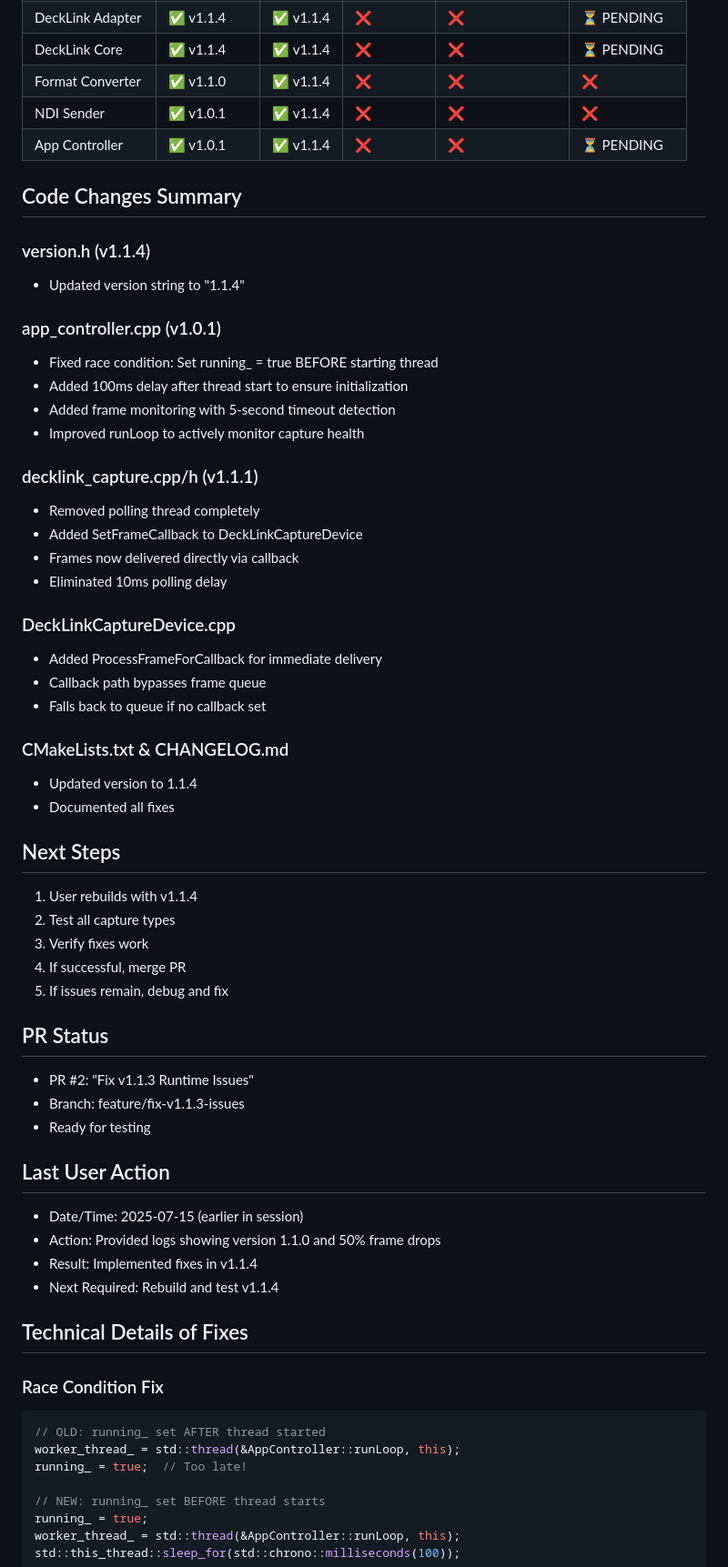
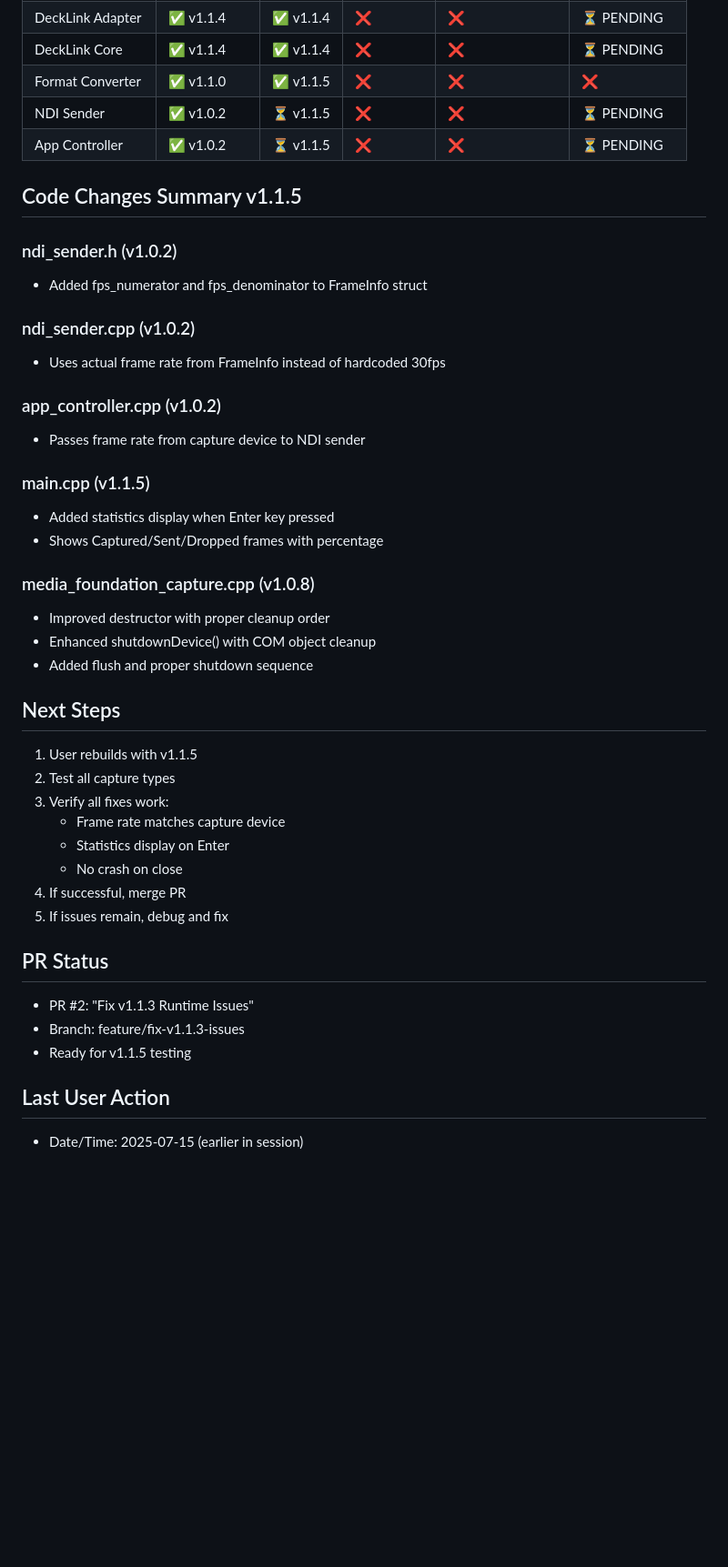
Before and after one commit to zbynekdrlik/ndi-bridge, a Markdown page: THREAD_PROGRESS.md, the part around the change printed below. Shown: that part at 91% size. Rendered like a GitHub page; blank space fills up the shorter version.

Commit message:
Update THREAD_PROGRESS with v1.1.5 fixes and testing requirements

````diff
--- a/THREAD_PROGRESS.md
+++ b/THREAD_PROGRESS.md
@@ -68,64 +71,43 @@
 | DeckLink Adapter | ✅ v1.1.4 | ✅ v1.1.4 | ❌ | ❌ | ⏳ PENDING |
 | DeckLink Core | ✅ v1.1.4 | ✅ v1.1.4 | ❌ | ❌ | ⏳ PENDING |
-| Format Converter | ✅ v1.1.0 | ✅ v1.1.4 | ❌ | ❌ | ❌ |
-| NDI Sender | ✅ v1.0.1 | ✅ v1.1.4 | ❌ | ❌ | ❌ |
-| App Controller | ✅ v1.0.1 | ✅ v1.1.4 | ❌ | ❌ | ⏳ PENDING |
+| Format Converter | ✅ v1.1.0 | ✅ v1.1.5 | ❌ | ❌ | ❌ |
+| NDI Sender | ✅ v1.0.2 | ⏳ v1.1.5 | ❌ | ❌ | ⏳ PENDING |
+| App Controller | ✅ v1.0.2 | ⏳ v1.1.5 | ❌ | ❌ | ⏳ PENDING |
 
-## Code Changes Summary
+## Code Changes Summary v1.1.5
 
-### version.h (v1.1.4)
-- Updated version string to "1.1.4"
+### ndi_sender.h (v1.0.2)
+- Added fps_numerator and fps_denominator to FrameInfo struct
 
-### app_controller.cpp (v1.0.1)
-- Fixed race condition: Set running_ = true BEFORE starting thread
-- Added 100ms delay after thread start to ensure initialization
-- Added frame monitoring with 5-second timeout detection
-- Improved runLoop to actively monitor capture health
+### ndi_sender.cpp (v1.0.2)
+- Uses actual frame rate from FrameInfo instead of hardcoded 30fps
 
-### decklink_capture.cpp/h (v1.1.1)
-- Removed polling thread completely
-- Added SetFrameCallback to DeckLinkCaptureDevice
-- Frames now delivered directly via callback
-- Eliminated 10ms polling delay
+### app_controller.cpp (v1.0.2)
+- Passes frame rate from capture device to NDI sender
 
-### DeckLinkCaptureDevice.cpp
-- Added ProcessFrameForCallback for immediate delivery
-- Callback path bypasses frame queue
-- Falls back to queue if no callback set
+### main.cpp (v1.1.5)
+- Added statistics display when Enter key pressed
+- Shows Captured/Sent/Dropped frames with percentage
 
-### CMakeLists.txt & CHANGELOG.md
-- Updated version to 1.1.4
-- Documented all fixes
+### media_foundation_capture.cpp (v1.0.8)
+- Improved destructor with proper cleanup order
+- Enhanced shutdownDevice() with COM object cleanup
+- Added flush and proper shutdown sequence
 
 ## Next Steps
-1. User rebuilds with v1.1.4
+1. User rebuilds with v1.1.5
 2. Test all capture types
-3. Verify fixes work
+3. Verify all fixes work:
+   - Frame rate matches capture device
+   - Statistics display on Enter
+   - No crash on close
 4. If successful, merge PR
 5. If issues remain, debug and fix
 
 ## PR Status
 - PR #2: "Fix v1.1.3 Runtime Issues"
 - Branch: feature/fix-v1.1.3-issues
-- Ready for testing
+- Ready for v1.1.5 testing
 
 ## Last User Action
 - Date/Time: 2025-07-15 (earlier in session)
-- Action: Provided logs showing version 1.1.0 and 50% frame drops
-- Result: Implemented fixes in v1.1.4
-- Next Required: Rebuild and test v1.1.4
-
-## Technical Details of Fixes
-
-### Race Condition Fix
-```cpp
-// OLD: running_ set AFTER thread started
-worker_thread_ = std::thread(&AppController::runLoop, this);
-running_ = true;  // Too late!
-
-// NEW: running_ set BEFORE thread starts
-running_ = true;
-worker_thread_ = std::thread(&AppController::runLoop, this);
-std::this_thread::sleep_for(std::chrono::milliseconds(100));
-```
-
````
Also changed, not shown: other parts of THREAD_PROGRESS.md (+36 -46 lines).
